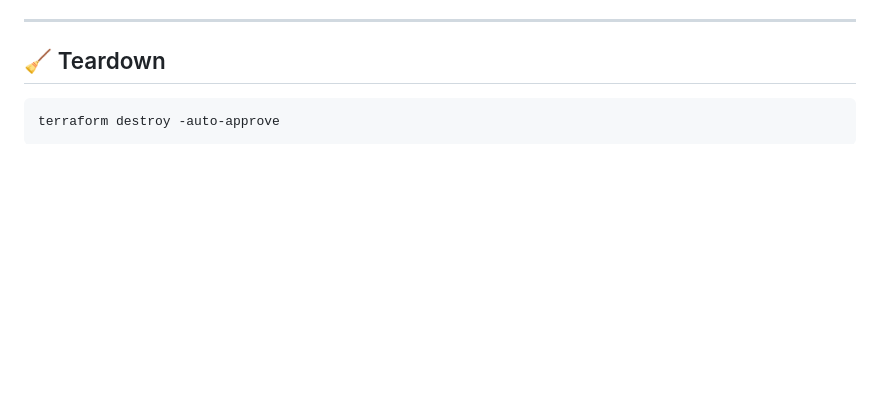
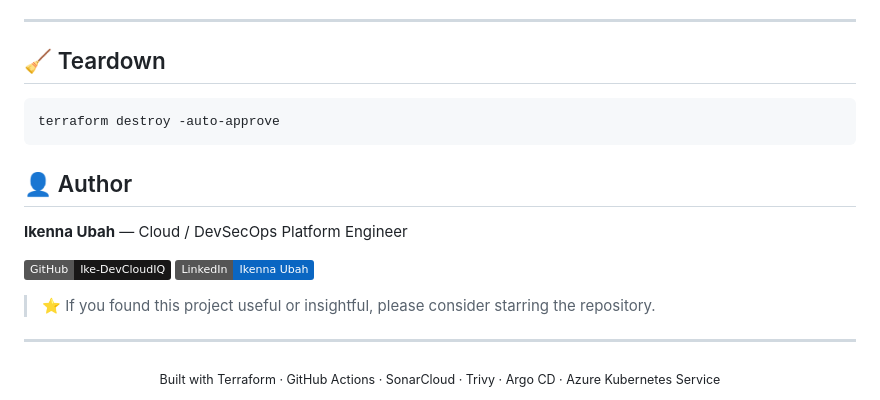
Before and after one commit to Ike-DevCloudIQ/devsecops-aks-pipeline, a Markdown page: argo-terraform/README.md, the part around the change. GitHub-like rendering; badges without logos; blank space fills up the shorter version.

Commit message:
Update argo-terraform README

````diff
--- a/argo-terraform/README.md
+++ b/argo-terraform/README.md
@@ -118,3 +118,17 @@ The application manifests Argo CD manages are documented in [`k8s/README.md`](..
 ```bash
 terraform destroy -auto-approve
 ```
+## 👤 Author
+
+**Ikenna Ubah** — Cloud / DevSecOps Platform Engineer
+
+[![GitHub](https://img.shields.io/badge/GitHub-Ike--DevCloudIQ-181717?logo=github)](https://github.com/Ike-DevCloudIQ)
+[![LinkedIn](https://img.shields.io/badge/LinkedIn-Ikenna%20Ubah-0A66C2?logo=linkedin&logoColor=white)](https://www.linkedin.com/in/ikenna2/)
+
+> ⭐ If you found this project useful or insightful, please consider starring the repository.
+
+---
+
+<div align="center">
+<sub>Built with Terraform · GitHub Actions · SonarCloud · Trivy · Argo CD · Azure Kubernetes Service</sub>
+</div>
````
